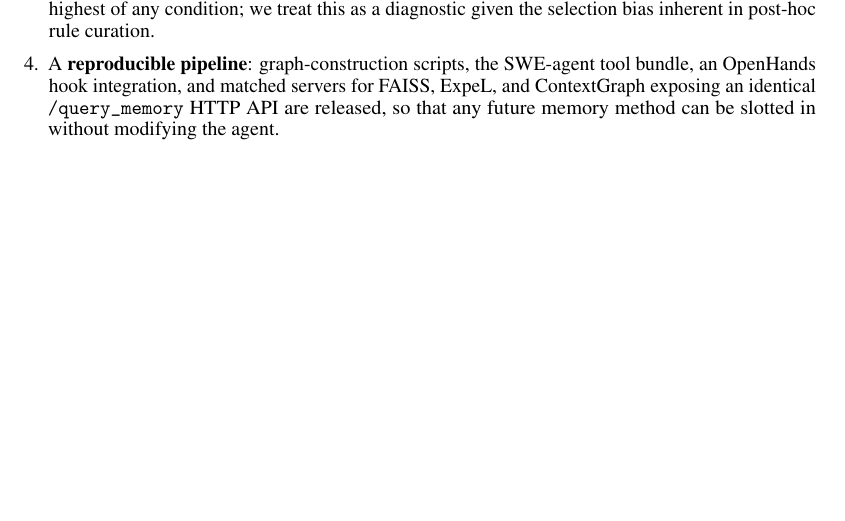
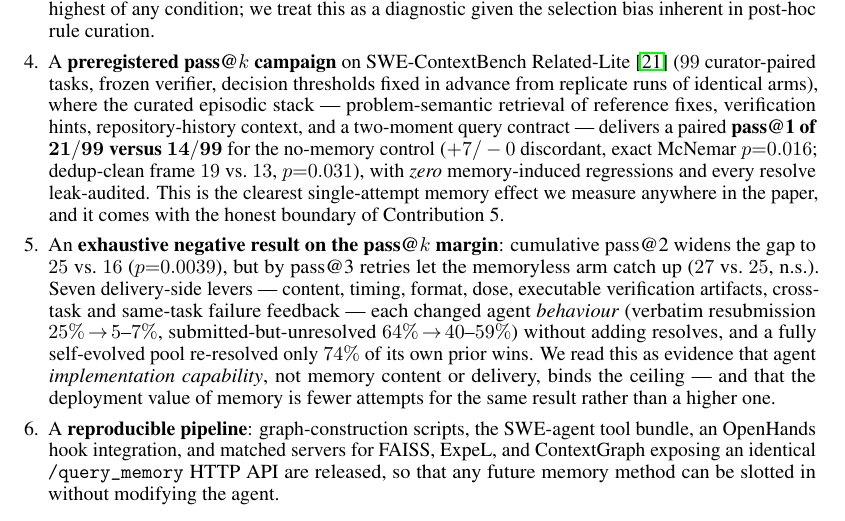
Before and after one commit to wzh4464/ContextGraph-paper, a LaTeX paper (main.tex): part of page 3 of 17, cut so that both start at the same text, the shorter picture padded with empty space. Compiled offline with pdfLaTeX.

Commit message:
contributions: promote the pass@1 result (21 vs 14, p=.016) and its pass@k boundary into the contribution list

```diff
--- a/main.tex
+++ b/main.tex
@@ -81,6 +81,8 @@ Recent work points in compatible directions but leaves gaps. \textbf{HippoRAG}~\
 \iffalse
 \item A \textbf{distribution-shift study} on SWE-bench-Pro~\cite{anysphere2025swebenchpro}, the substantially harder commercial-codebase benchmark, where ContextGraph reaches $23.40\%$ resolved versus $4.35\%$ for no\_memory ($+19.05$~pp absolute, $5.4\times$ relative, $p{=}0.012$). With identical strategy content, graph-structured retrieval more than doubles flat-retrieval baselines on Pro ($p{=}0.031$ vs.\ FAISS), and numerically approaches the GPT-5 zero-shot figure reported in the Pro paper while using a different third-party GPT-5-class endpoint under non-matched conditions.
 \fi
+\item A \textbf{preregistered pass@$k$ campaign} on SWE-ContextBench Related-Lite~\cite{swecontextbench2026} ($99$ curator-paired tasks, frozen verifier, decision thresholds fixed in advance from replicate runs of identical arms), where the curated episodic stack --- problem-semantic retrieval of reference fixes, verification hints, repository-history context, and a two-moment query contract --- delivers a paired \textbf{pass@1 of $\mathbf{21/99}$ versus $\mathbf{14/99}$} for the no-memory control ($+7/-0$ discordant, exact McNemar $p{=}0.016$; dedup-clean frame $19$ vs.\ $13$, $p{=}0.031$), with \emph{zero} memory-induced regressions and every resolve leak-audited. This is the clearest single-attempt memory effect we measure anywhere in the paper, and it comes with the honest boundary of Contribution~5.
+\item An \textbf{exhaustive negative result on the pass@$k$ margin}: cumulative pass@2 widens the gap to $25$ vs.\ $16$ ($p{=}0.0039$), but by pass@3 retries let the memoryless arm catch up ($27$ vs.\ $25$, n.s.). Seven delivery-side levers --- content, timing, format, dose, executable verification artifacts, cross-task and same-task failure feedback --- each changed agent \emph{behaviour} (verbatim resubmission $25\%\!\to\!5$--$7\%$, submitted-but-unresolved $64\%\!\to\!40$--$59\%$) without adding resolves, and a fully self-evolved pool re-resolved only $74\%$ of its own prior wins. We read this as evidence that agent \emph{implementation capability}, not memory content or delivery, binds the ceiling --- and that the deployment value of memory is fewer attempts for the same result rather than a higher one.
 \item A \textbf{reproducible pipeline}: graph-construction scripts, the SWE-agent tool bundle, an OpenHands hook integration, and matched servers for FAISS, ExpeL, and ContextGraph exposing an identical \texttt{/query\_memory} HTTP API are released, so that any future memory method can be slotted in without modifying the agent.
 \end{enumerate}
 
```
Also changed, not shown: main.pdf.
